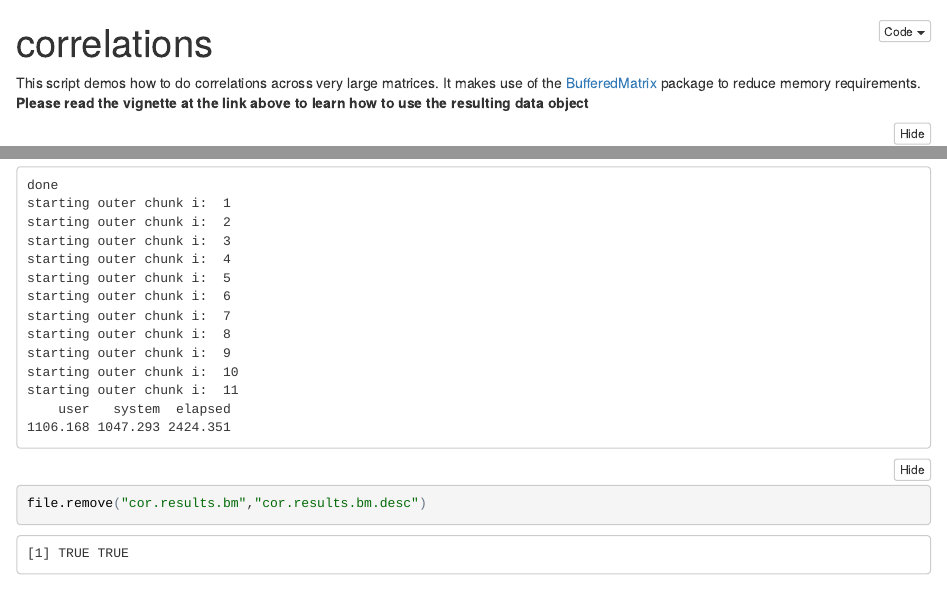
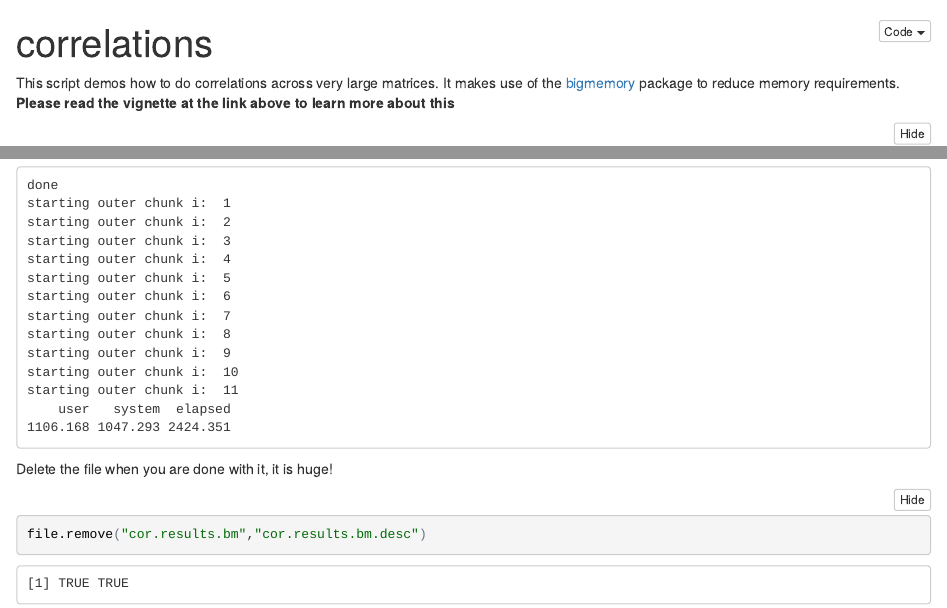
Before and after one commit to jnmaloof/BigCorrelation, an R Markdown document (chunked.cor.Rmd): the page in a window 1100 px wide, from its top, and a second part further down, joined at a grey line. The pictures show the output file chunked.cor.nb.html that the author committed with the source, opened offline.

Commit message:
update text

````diff
--- a/chunked.cor.Rmd
+++ b/chunked.cor.Rmd
@@ -3,7 +3,7 @@ title: "correlations"
 output: html_notebook
 ---
 
-This script demos how to do correlations across very large matrices.  It makes use of the [BufferedMatrix](https://bioconductor.org/packages/release/bioc/vignettes/BufferedMatrix/inst/doc/BufferedMatrix.pdf) package to reduce memory requirements.  __Please read the vignette at the link above to learn how to use the resulting data object__
+This script demos how to do correlations across very large matrices.  It makes use of the [bigmemory](https://cran.r-project.org/web/packages/bigmemory/index.html) package to reduce memory requirements.  __Please read the vignette at the link above to learn more about this__
 
 ```{r}
 library(bigmemory)
@@ -137,6 +136,7 @@ system.time(results <- chunked.cor(my.data.large[,1:50003]))
 system.time(results <- chunked.cor(my.data.large[,1:100003]))
 ```
 
+Delete the file when you are done with it, it is huge!
 ```{r}
 file.remove("cor.results.bm","cor.results.bm.desc")
 ```
````
Also changed, not shown: chunked.cor.nb.html, chunked.cor.Rmd (1 more changed lines), 1 other file.
